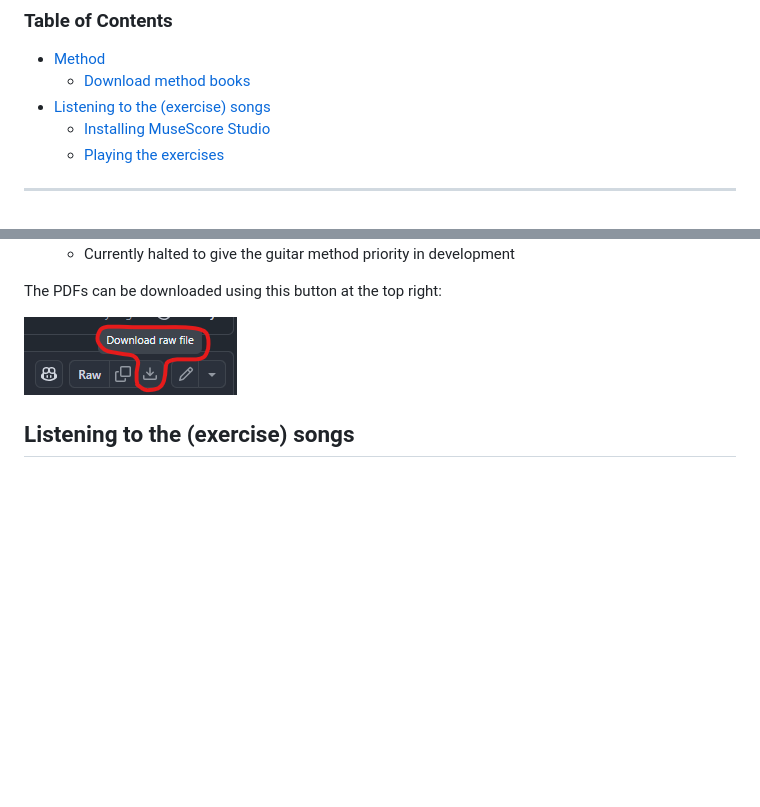
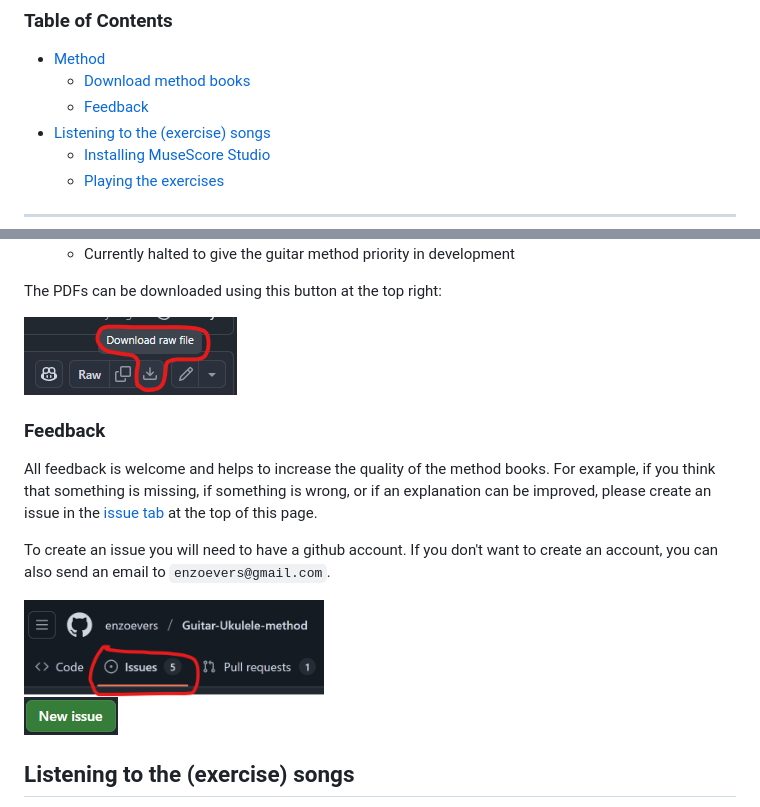
Before and after one commit to enzoevers/Guitar-Ukulele-method, a Markdown page: README.md, 2 parts joined by grey strips. GitHub-like rendering; pictures changed too: Images/github_issue_tab.png (added), Images/github_new_issue_button.png (added); blank space fills up the shorter version.

Commit message:
Add a section in the readme on how to give feedback (#50)

```diff
--- a/README.md
+++ b/README.md
@@ -3,6 +3,7 @@
 ### Table of Contents
 - [Method](#method)
     - [Download method books](#download-method-books)
+    - [Feedback](#feedback)
 - [Listening to the (exercise) songs](#listening-to-the-exercise-songs)
     - [Installing MuseScore Studio](#installing-musescore-studio)
     - [Playing the exercises](#playing-the-exercises)
@@ -27,6 +28,16 @@ The philosophy of this method is:
 The PDFs can be downloaded using this button at the top right:
 
 <img src="Images/GitDownloadFile.png">
+
+### Feedback
+
+All feedback is welcome and helps to increase the quality of the method books. For example, if you think that something is missing, if something is wrong, or if an explanation can be improved, please create an issue in the [issue tab](https://github.com/enzoevers/Guitar-Ukulele-method/issues) at the top of this page.
+
+To create an issue you will need to have a github account. If you don't want to create an account, you can also send an email to `enzoevers@gmail.com`.
+
+<img src="Images/github_issue_tab.png" width=300px>
+
+<a href="https://github.com/enzoevers/Guitar-Ukulele-method/issues/new"><img src="Images/github_new_issue_button.png"></a>
 
 ## Listening to the (exercise) songs
 All exercises are created with [MuseScore](https://musescore.org/en) (an open-source project: [git](https://github.com/musescore/MuseScore)), and all project files are saved in the [`./MuseScore`](./MuseScore/) folder.
```
